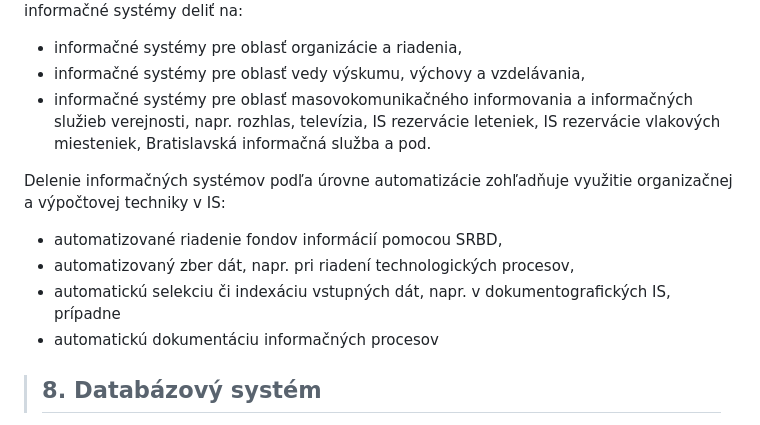
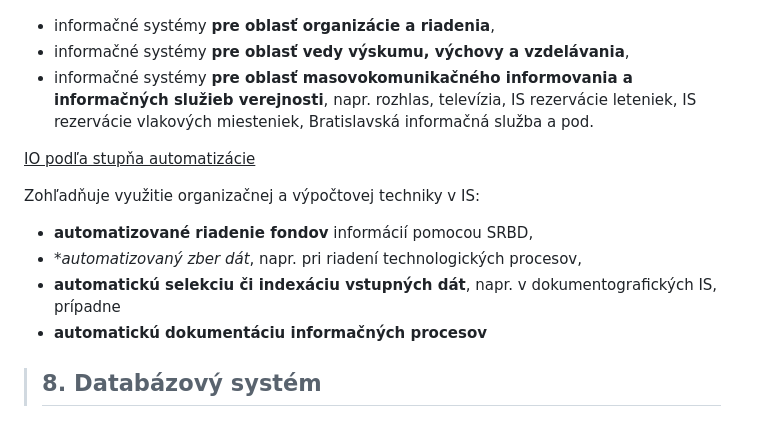
Before and after one commit to tokost/spracovanie_vizualizacia_dat, a Markdown page: Temy MS/final-SVD.md, the part around one of its changes. GitHub-like rendering.

```diff
--- a/Temy MS/final-SVD.md
+++ b/Temy MS/final-SVD.md
@@ -253,13 +265,15 @@ Delenie informačných systémov podľa oblasti využívania
 Podľa oblastí využívania môžeme informačné systémy deliť na:
-* informačné systémy pre oblasť organizácie a riadenia,
-* informačné systémy pre oblasť vedy výskumu, výchovy a vzdelávania,
-* informačné systémy pre oblasť masovokomunikačného informovania a informačných služieb verejnosti, napr. rozhlas, televízia, IS rezervácie leteniek, IS rezervácie vlakových miesteniek, Bratislavská informačná služba a pod.
-
-Delenie informačných systémov podľa úrovne automatizácie zohľadňuje využitie organizačnej a výpočtovej techniky v IS:
-* automatizované riadenie fondov informácií pomocou SRBD,
-* automatizovaný zber dát, napr. pri riadení technologických procesov,
-* automatickú selekciu či indexáciu vstupných dát, napr. v dokumentografických IS, prípadne
-* automatickú dokumentáciu informačných procesov
+* informačné systémy **pre oblasť organizácie a riadenia**,
+* informačné systémy **pre oblasť vedy výskumu, výchovy a vzdelávania**,
+* informačné systémy **pre oblasť masovokomunikačného informovania a informačných služieb verejnosti**, napr. rozhlas, televízia, IS rezervácie leteniek, IS rezervácie vlakových miesteniek, Bratislavská informačná služba a pod.
+
+<u>IO podľa stupňa automatizácie</u>
+
+ Zohľadňuje využitie organizačnej a výpočtovej techniky v IS:
+* **automatizované riadenie fondov** informácií pomocou SRBD,
+* **automatizovaný zber dát*, napr. pri riadení technologických procesov,
+* **automatickú selekciu či indexáciu vstupných dát**, napr. v dokumentografických IS, prípadne
+* **automatickú dokumentáciu informačných procesov**
 
 
 >## 8. Databázový systém
```
Also changed, not shown: other parts of Temy MS/final-SVD.md (+39 -27 lines).
